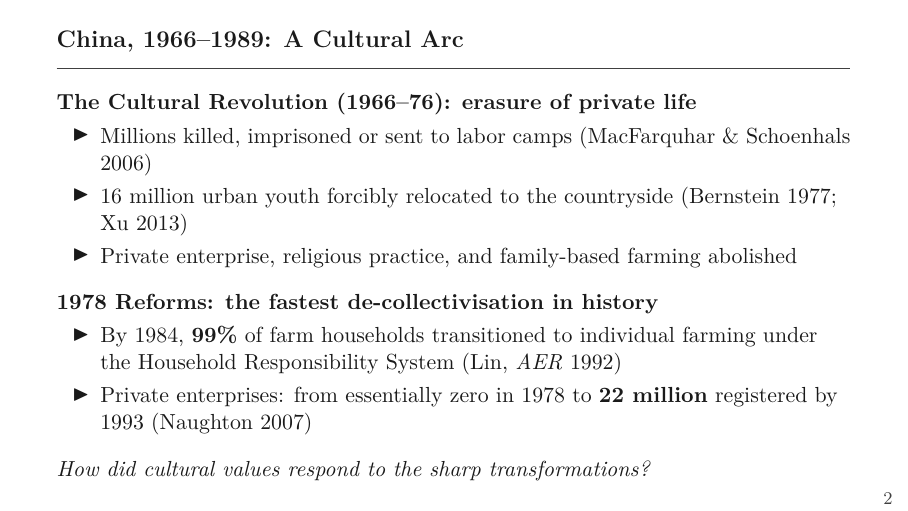
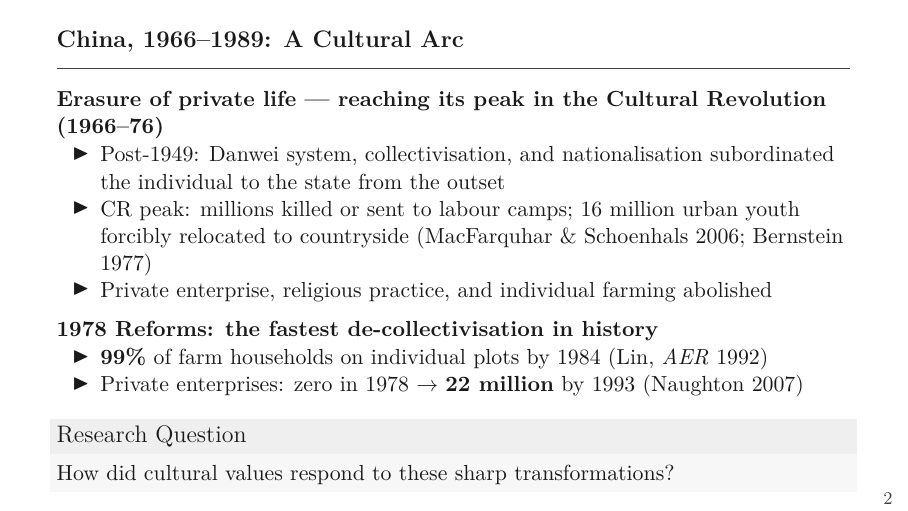
Before and after one commit to ritasurreal-ship-it/singing-praises-presentation, LaTeX slides (slides.tex): page 2 of 33. Compiled offline with pdfLaTeX.

Commit message:
update slides

```diff
--- a/slides.tex
+++ b/slides.tex
@@ -73,23 +73,26 @@
 %--- Slide 1: Motivation (China hook) -------------------------------------
 \begin{frame}{China, 1966--1989: A Cultural Arc}
 
-  \textbf{The Cultural Revolution (1966--76): erasure of private life}
+  \textbf{Erasure of private life — reaching its peak in the Cultural Revolution (1966--76)}
   \begin{itemize}
-    \item Millions killed, imprisoned or sent to labor camps (MacFarquhar \& Schoenhals 2006)
-    \item 16 million urban youth forcibly relocated to the countryside (Bernstein 1977; Xu 2013)
-    \item Private enterprise, religious practice, and family-based farming abolished
-    %\item the individual's economic fate entirely determined by collective assignment
+    \item Post-1949: Danwei system, collectivisation, and nationalisation subordinated
+      the individual to the state from the outset
+    \item CR peak: millions killed or sent to labour camps; 16 million urban youth
+      forcibly relocated to countryside (MacFarquhar \& Schoenhals 2006; Bernstein 1977)
+    \item Private enterprise, religious practice, and individual farming abolished
   \end{itemize}
 
-  \vspace{0.6em}
+  \vspace{0.5em}
   \textbf{1978 Reforms: the fastest de-collectivisation in history}
   \begin{itemize}
-    \item By 1984, \textbf{99\%} of farm households transitioned to individual farming under the Household Responsibility System (Lin, \textit{AER} 1992)
-    \item Private enterprises: from essentially zero in 1978 to \textbf{22 million} registered by 1993 (Naughton 2007)
+    \item \textbf{99\%} of farm households on individual plots by 1984 (Lin, \textit{AER} 1992)
+    \item Private enterprises: zero in 1978 $\to$ \textbf{22 million} by 1993 (Naughton 2007)
   \end{itemize}
 
-  \vspace{0.6em}
-  \textit{How did cultural values respond to the sharp transformations?}
+  \vspace{0.5em}
+  \begin{block}{Research Question}
+    How did cultural values respond to these sharp transformations?
+  \end{block}
 \end{frame}
 
 %--- Slide 2: This Paper --------------------------------------------------
```
